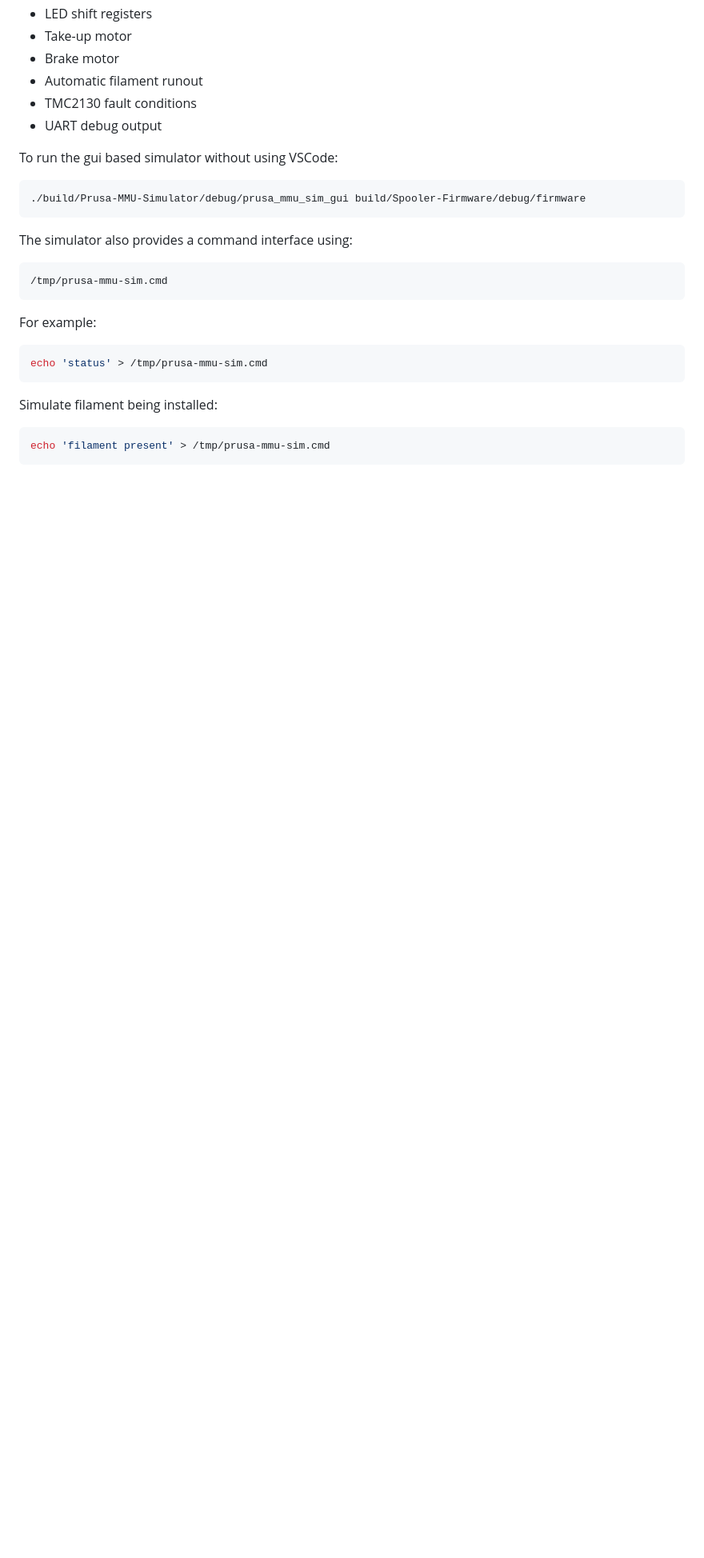
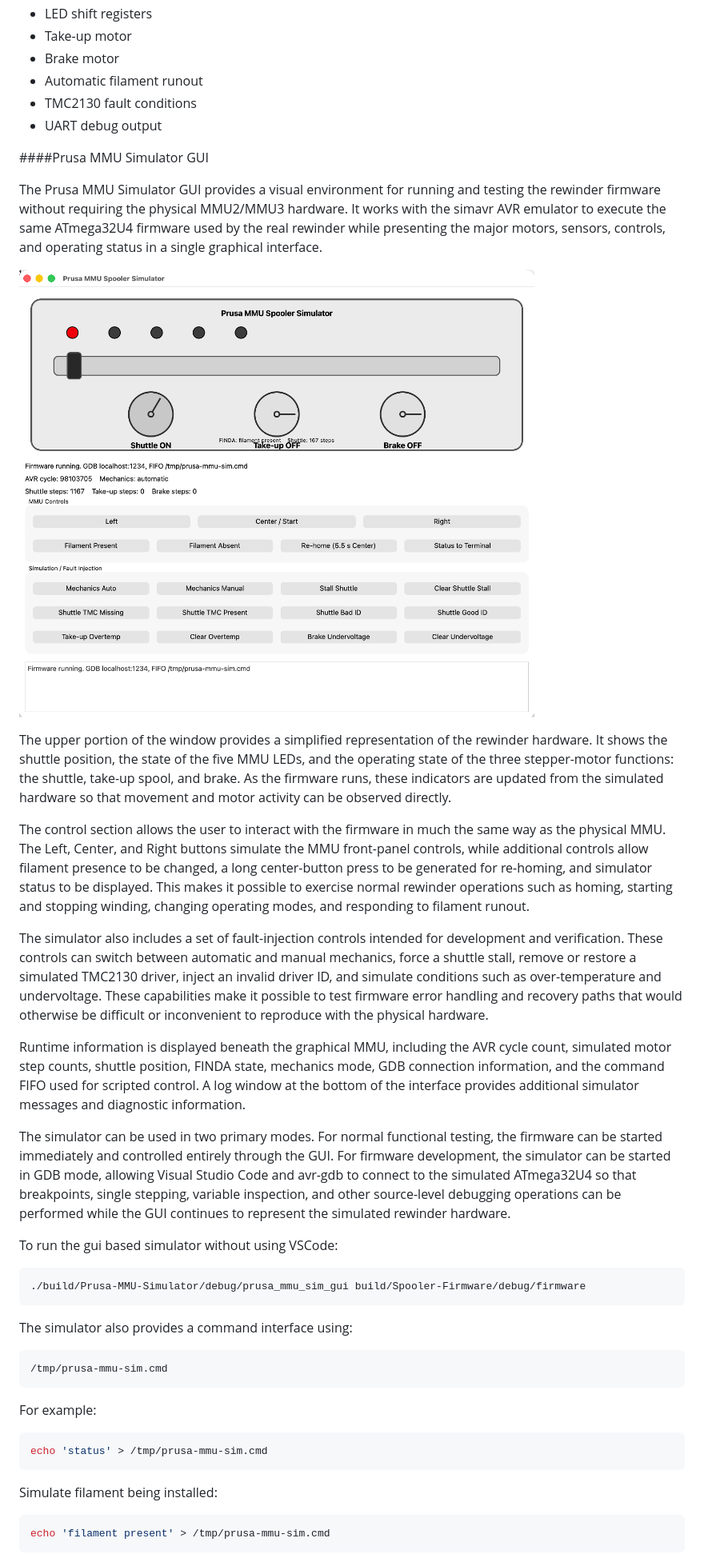
Before and after one commit to RespoolerUsingPrusaMMU/Respooler, a Markdown page: README.md, the part around the change. Shown at 80% size. Rendered like a GitHub page; pictures changed too: images/Prusa_Simulator_GUI.png (added); blank space fills up the shorter version.

Commit message:
Added a description of the OMI for the simulator

````diff
--- a/README.md
+++ b/README.md
@@ -140,6 +140,22 @@ The simulator models such functions as:
 - Automatic filament runout
 - TMC2130 fault conditions
 - UART debug output
+
+####Prusa MMU Simulator GUI
+
+The Prusa MMU Simulator GUI provides a visual environment for running and testing the rewinder firmware without requiring the physical MMU2/MMU3 hardware. It works with the simavr AVR emulator to execute the same ATmega32U4 firmware used by the real rewinder while presenting the major motors, sensors, controls, and operating status in a single graphical interface.
+
+![Prusa MMU Rewinder](images/Prusa_Simulator_GUI.png)
+
+The upper portion of the window provides a simplified representation of the rewinder hardware. It shows the shuttle position, the state of the five MMU LEDs, and the operating state of the three stepper-motor functions: the shuttle, take-up spool, and brake. As the firmware runs, these indicators are updated from the simulated hardware so that movement and motor activity can be observed directly.
+
+The control section allows the user to interact with the firmware in much the same way as the physical MMU. The Left, Center, and Right buttons simulate the MMU front-panel controls, while additional controls allow filament presence to be changed, a long center-button press to be generated for re-homing, and simulator status to be displayed. This makes it possible to exercise normal rewinder operations such as homing, starting and stopping winding, changing operating modes, and responding to filament runout.
+
+The simulator also includes a set of fault-injection controls intended for development and verification. These controls can switch between automatic and manual mechanics, force a shuttle stall, remove or restore a simulated TMC2130 driver, inject an invalid driver ID, and simulate conditions such as over-temperature and undervoltage. These capabilities make it possible to test firmware error handling and recovery paths that would otherwise be difficult or inconvenient to reproduce with the physical hardware.
+
+Runtime information is displayed beneath the graphical MMU, including the AVR cycle count, simulated motor step counts, shuttle position, FINDA state, mechanics mode, GDB connection information, and the command FIFO used for scripted control. A log window at the bottom of the interface provides additional simulator messages and diagnostic information.
+
+The simulator can be used in two primary modes. For normal functional testing, the firmware can be started immediately and controlled entirely through the GUI. For firmware development, the simulator can be started in GDB mode, allowing Visual Studio Code and avr-gdb to connect to the simulated ATmega32U4 so that breakpoints, single stepping, variable inspection, and other source-level debugging operations can be performed while the GUI continues to represent the simulated rewinder hardware.
 
 To run the gui based simulator without using VSCode:
 ```text
````
